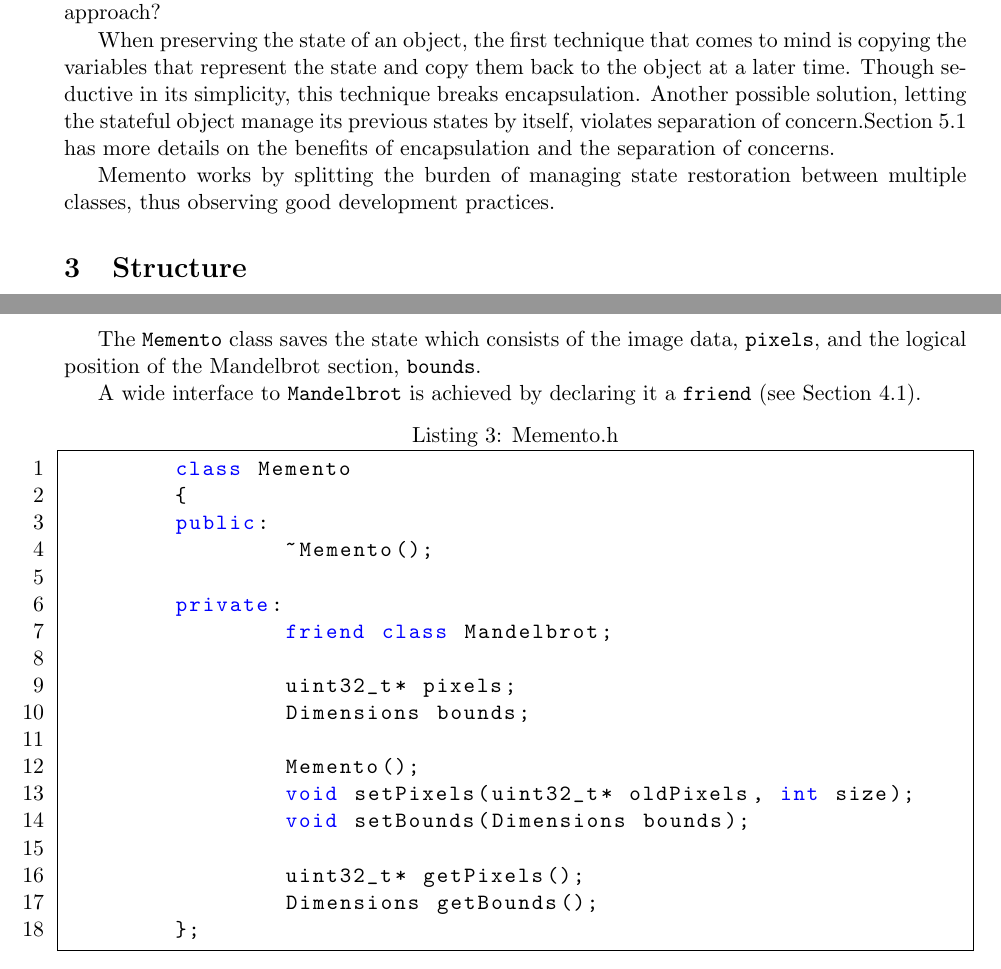
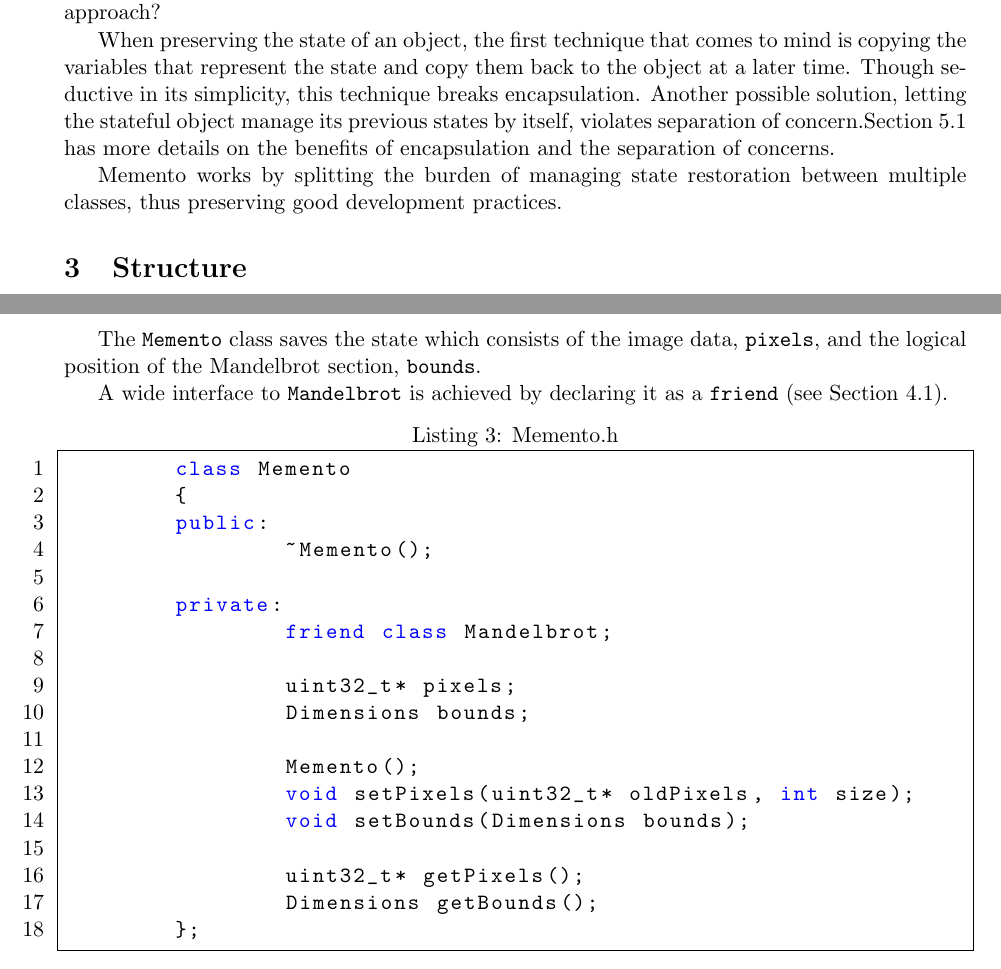
Before and after one commit to danielgeier/The-Memento-Design-Pattern, a LaTeX paper (the_memento_pattern.tex): two parts of pages 1 and 5 of 8, joined at a grey line, cut so that both start at the same text. Compiled offline with pdfLaTeX.

Commit message:
Fix typos and some details

```diff
--- a/the_memento_pattern.tex
+++ b/the_memento_pattern.tex
@@ -98,7 +98,7 @@
 
 	 When preserving the state of an object, the first technique that comes to mind is copying the variables that represent the state and copy them back to the object at a later time. Though seductive in its simplicity, this technique breaks encapsulation. Another possible solution, letting the stateful object manage its previous states by itself, violates separation of concern.Section~\ref{sec:benefits} has more details on the benefits of encapsulation and the separation of concerns.
 
-	 Memento works by splitting the burden of managing state restoration between multiple classes, thus observing good development practices.
+	 Memento works by splitting the burden of managing state restoration between multiple classes, thus preserving good development practices.
 
 	\section{Structure}
 	\subsection{Static Structure}
@@ -189,7 +189,7 @@
 
 	The \verb|Memento| class saves the state which consists of the image data, \verb|pixels|, and the logical position of the Mandelbrot section, \verb|bounds|.
 
-	A wide interface to \verb|Mandelbrot| is achieved by declaring it a \verb|friend| (see Section~\ref{sec:impl}).
+	A wide interface to \verb|Mandelbrot| is achieved by declaring it as a \verb|friend| (see Section~\ref{sec:impl}).
 
 	\begin{lstlisting}[language=c++, caption={Memento.h}]
 	class Memento
```
Also changed, not shown: the_memento_pattern.tex (4 more changed lines).
